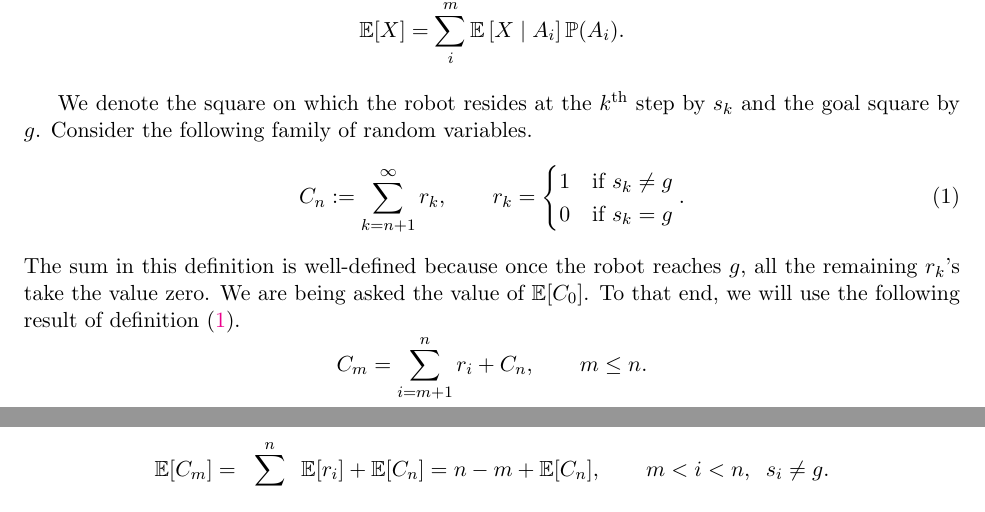
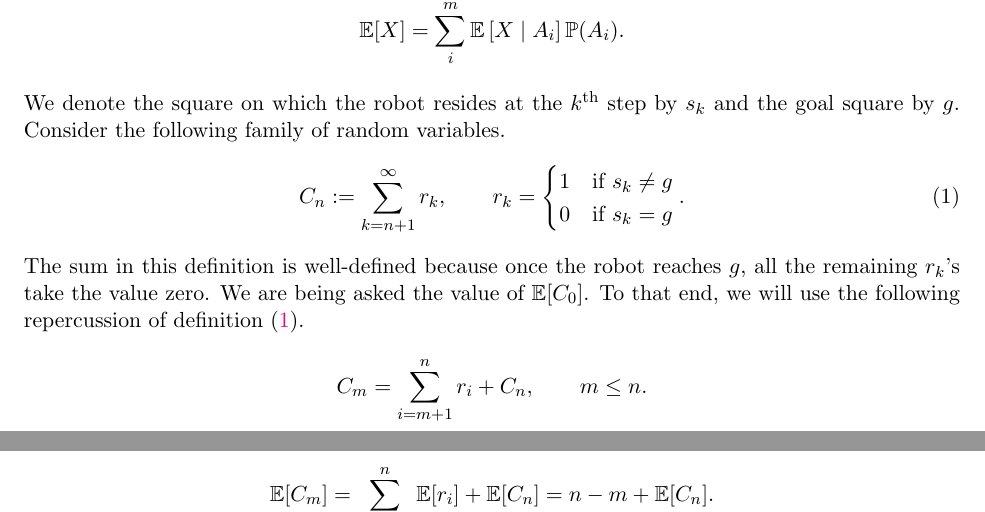
Before and after one commit to Symplectomorphism/miscellaneous, a LaTeX document (dolambac/TeX/english/root.tex, which reads dolambac/TeX/english/contents/solution.tex): two parts of pages 1 and 2 of 3, joined at a grey line, cut so that both start at the same text. Compiled offline with pdfLaTeX.

Commit message:
improvements on the write-up

```diff
--- a/dolambac/TeX/english/contents/solution.tex
+++ b/dolambac/TeX/english/contents/solution.tex
@@ -34,7 +34,7 @@ literaturer~\cite{bertsekas2002introduction}.
 % Biz problemimizde $k$'inci ad{\i}mda bulundu\u{g}umuz kareyi $s_k$, gitmek
 % istedi\u{g}imiz kareyi de $g$ olarak adland{\i}ral{\i}m. Rastgele
 % de\u{g}i\c{s}ken olarak da \c{s}u fonksiyon ailesini alal{\i}m.
-We denote the square on which the robot resides at the $k^{\text{th}}$ step by
+\noindent We denote the square on which the robot resides at the $k^{\text{th}}$ step by
 $s_k$ and the goal square by $g$. Consider the following family of random
 variables.
 \begin{equation}
@@ -53,7 +53,7 @@ variables.
 % a\c{s}a\u{g}{\i}da \c{c}ok\c{c}a kullanaca\u{g}{\i}z.
 The sum in this definition is well-defined because once the robot reaches $g$,
 all the remaining $r_k$'s take the value zero. We are being asked the value of
-$\mathbb{E}[C_0]$. To that end, we will use the following result of
+$\mathbb{E}[C_0]$. To that end, we will use the following repercussion of
 definition~\eqref{eq:RVs}.
 % \vspace{-2mm}
 \begin{equation*}
@@ -62,15 +62,16 @@ definition~\eqref{eq:RVs}.
 % \vspace{-3mm}
 % Beklenen de\u{g}erin \"{o}zelliklerini kullanarak a\c{s}a\u{g}{\i}daki sonuca
 % varabiliriz.
-Using the properties of expectation, we deduce the following result.
+Using the properties of expectation, if $s_i \neq g$ for $m < i < n$, we can
+deduce the following result.
 % \vspace{-1mm}
 \begin{equation*}
-    \mathbb{E}[C_m] = \sum_{i=m+1}^n \mathbb{E}[r_i] + \mathbb{E}[C_n] = n-m + \mathbb{E}[C_n],
+    \mathbb{E}[C_m] = \sum_{i=m+1}^n \mathbb{E}[r_i] + \mathbb{E}[C_n] = n-m + \mathbb{E}[C_n].
     % \begin{cases}
     %     k + \mathbb{E}[C_n] & \mbox{e\u{g}er } s_i \neq g \\
     %     \mathbb{E}[C_n] & \mbox{e\u{g}er } s_i = g
     % \end{cases},
-    \qquad m < i < n, \;\; s_i \neq g.
+    % \qquad m < i < n, \;\; s_i \neq g.
 \end{equation*}
 % \vspace{-2mm}
 % Yukar{\i}daki \"{o}zde\c{s}liklerin benzerleri elbette ko\c{s}ullu beklenen
```
Also changed, not shown: dolambac/TeX/contents/solution.tex (+4 -4 lines), dolambac/TeX/english/root.pdf, dolambac/TeX/root.pdf, dolambac/TeX/english/contents/solution.tex (2 more changed lines).
